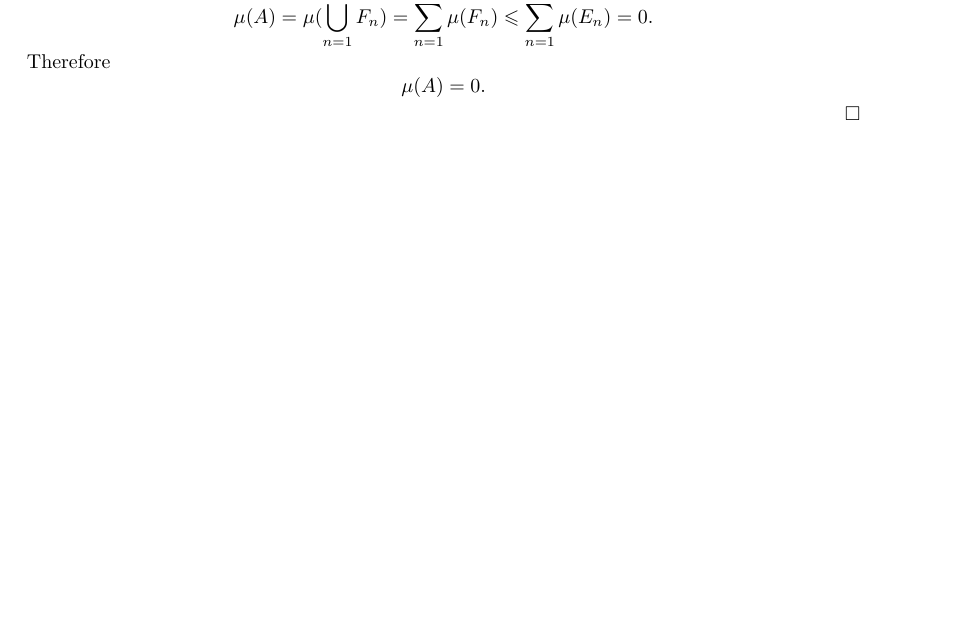
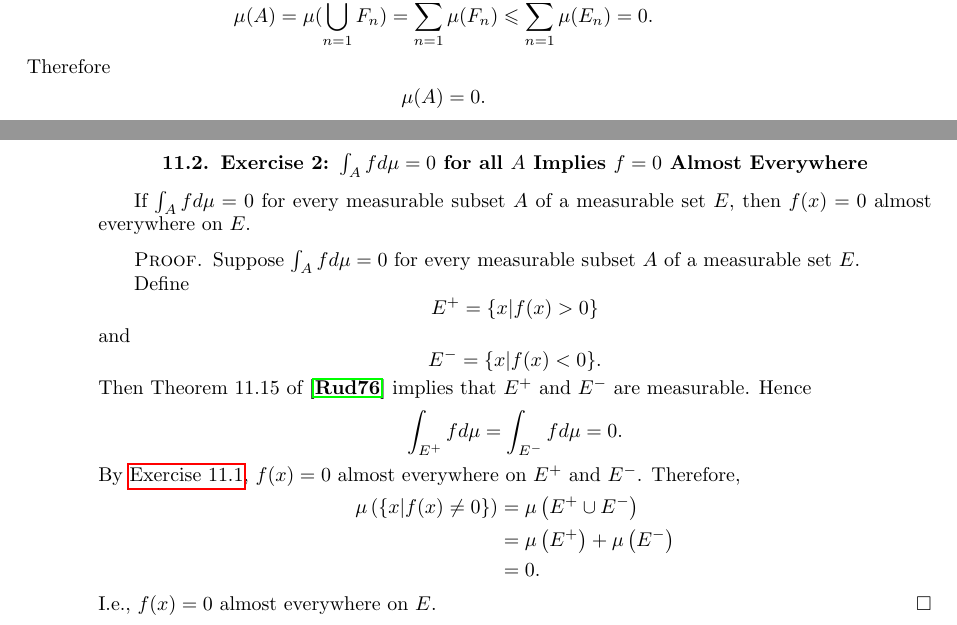
Before and after one commit to pmq20/pmq20.github.io, a LaTeX book (math/2019/minqi_s_solutions_to_the_exercises_of_walter_rudin_1976_principles_of_mathematical_analysis_3rd_edition.tex): part of page 19 of 21 before the commit and two parts of pages 19 and 20 of 21 after it, the two joined at a grey line, cut so that both start at the same text, the shorter picture padded with empty space. Compiled offline with pdfLaTeX.

Commit message:
solve Exercise 11.2 of Rudin 1976

```diff
--- a/math/2019/minqi_s_solutions_to_the_exercises_of_walter_rudin_1976_principles_of_mathematical_analysis_3rd_edition.tex
+++ b/math/2019/minqi_s_solutions_to_the_exercises_of_walter_rudin_1976_principles_of_mathematical_analysis_3rd_edition.tex
@@ -516,6 +516,26 @@ F_i\cap F_j=\varnothing,\quad\forall i\ne j.
 \mu(A)=0.
 \]
 \end{proof}
+\section{Exercise 2: $\int_A fd\mu=0$ for all $A$ Implies $f=0$ Almost Everywhere}
+If $\int_Afd\mu=0$ for every measurable subset $A$ of a measurable set $E$, then $f(x)=0$ almost everywhere on $E$.
+\begin{proof}
+Suppose $\int_Afd\mu=0$ for every measurable subset $A$ of a measurable set $E$.
+
+Define\[
+E^+=\{x|f(x)>0\}
+\]and\[
+E^-=\{x|f(x)<0\}.
+\]Then Theorem 11.15 of \cite{rudin1976principles} implies that $E^+$ and $E^-$ are measurable. Hence\[
+\int_{E^+}fd\mu=\int_{E^-}fd\mu=0.
+\]By \hyperref[Exercise 11.1]{Exercise 11.1}, $f(x)=0$ almost everywhere on $E^+$ and $E^-$. Therefore,\[
+\begin{split}
+\mu\left(\left\{x|f(x)\ne0\right\}\right)&=\mu\left(E^+\cup E^-\right)\\
+&=\mu\left(E^+\right)+\mu\left(E^-\right)\\
+&=0.
+\end{split}
+\] I.e., $f(x)=0$ almost everywhere on $E$.
+\end{proof}
+
 
 \backmatter
 \bibliographystyle{amsalpha}
```
Also changed, not shown: math/2019/minqi_s_solutions_to_the_exercises_of_walter_rudin_1976_principles_of_mathematical_analysis_3rd_edition.pdf, math/2019/minqi_s_solutions_to_the_exercises_of_walter_rudin_1976_principles_of_mathematical_analysis_3rd_edition.tex (2 more changed lines).
